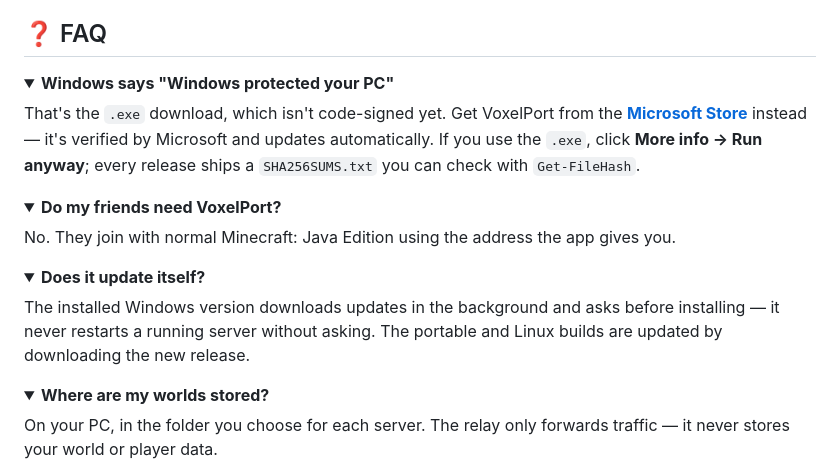
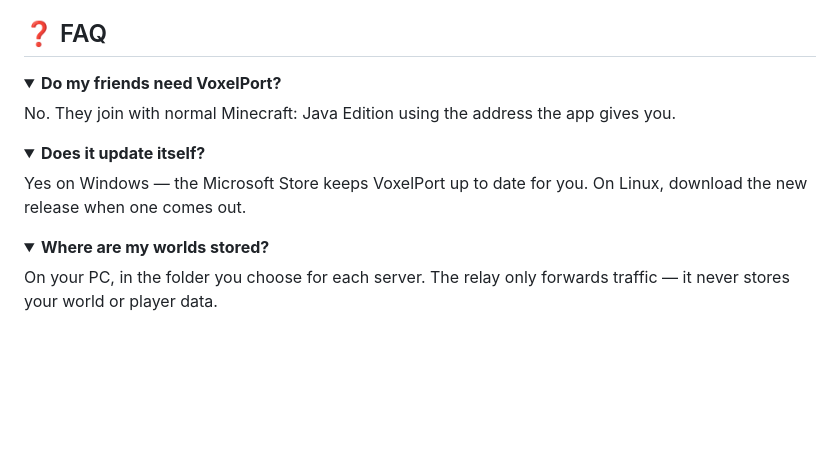
Before and after one commit to VOXELPORT/VoxelPort-App, a Markdown page: README.md, the part around one of its changes. Drawn GitHub-style; folded sections open; blank space fills up the shorter version.

Commit message:
Make the Microsoft Store the only Windows download (Linux build stays)
Co-Authored-By: Claude Opus 5.5 <noreply@anthropic.com>

```diff
--- a/README.md
+++ b/README.md
@@ -73,12 +69,6 @@
 ## ❓ FAQ
 
 <details>
-<summary><b>Windows says "Windows protected your PC"</b></summary>
-
-That's the `.exe` download, which isn't code-signed yet. Get VoxelPort from the **[Microsoft Store](https://apps.microsoft.com/detail/9NGRX9CFNBD6)** instead — it's verified by Microsoft and updates automatically. If you use the `.exe`, click **More info → Run anyway**; every release ships a `SHA256SUMS.txt` you can check with `Get-FileHash`.
-</details>
-
-<details>
 <summary><b>Do my friends need VoxelPort?</b></summary>
 
 No. They join with normal Minecraft: Java Edition using the address the app gives you.
@@ -87,7 +77,7 @@ No. They join with normal Minecraft: Java Edition using the address the app give
 <details>
 <summary><b>Does it update itself?</b></summary>
 
-The installed Windows version downloads updates in the background and asks before installing — it never restarts a running server without asking. The portable and Linux builds are updated by downloading the new release.
+Yes on Windows — the Microsoft Store keeps VoxelPort up to date for you. On Linux, download the new release when one comes out.
 </details>
 
 <details>
```
Also changed, not shown: other parts of README.md (+0 -4 lines).
